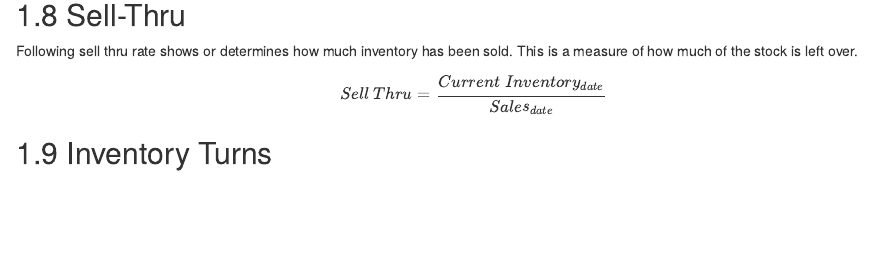
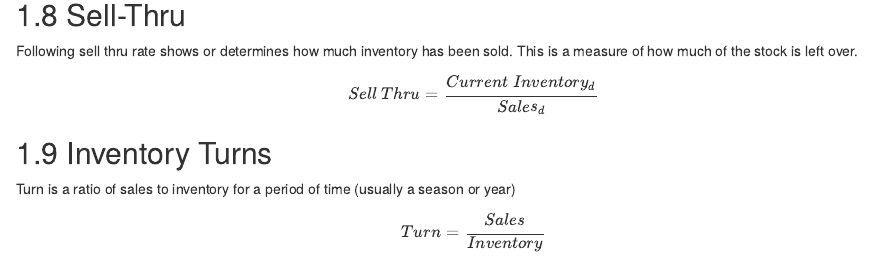
Before and after one commit to cdr6934/RetailMetricsInR, an R Markdown document (02-RetailOverview.Rmd): the page in a window 1100 px wide, from 1490 px down. Rendered offline with R 4.5, knitr and Pandoc, with nearby package versions; drawn as R Markdown's standard HTML page in place of the format the file asks for.

Commit message:
Daily commit for any new work

```diff
--- a/02-RetailOverview.Rmd
+++ b/02-RetailOverview.Rmd
@@ -70,7 +70,11 @@ $$
 ## Sell-Thru
 Following sell thru rate shows or determines how much inventory has been sold. This is a measure of how much of the stock is left over.
 $$
-Sell\ Thru=\frac{Current_\ Inventory_{date}}{Sales_{date}}
+Sell\ Thru=\frac{Current_\ Inventory_{d}}{Sales_{d}}
 $$
 
 ## Inventory Turns
+Turn is a ratio of sales to inventory for a period of time (usually a season or year)
+$$
+Turn = \frac{Sales}{Inventory}
+$$
```
Also changed, not shown: index.Rmd (+1 -1 lines), docs/search_index.json, 13 other files.
